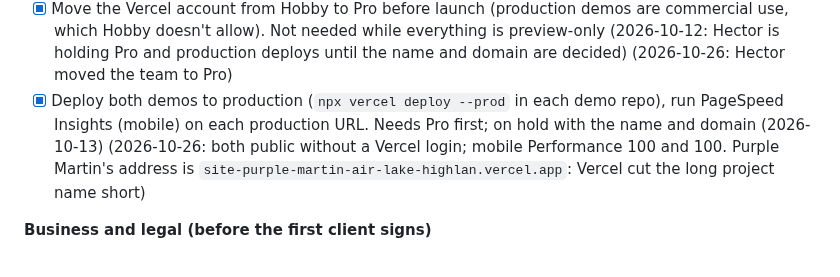
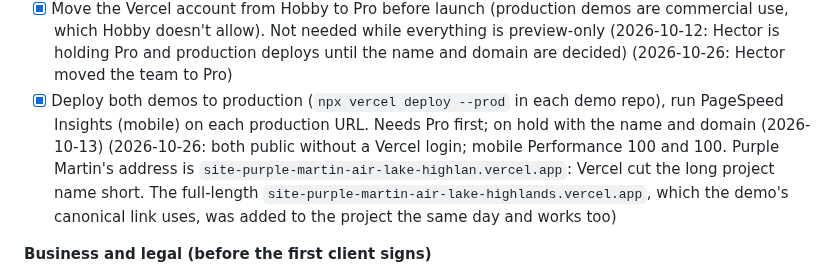
Before and after one commit to hectorclawd/trinity-web-co, a Markdown page: CHECKLIST.md, the part around the change. Drawn GitHub-style.

Commit message:
Note the full-length Purple Martin demo address
Co-Authored-By: Claude Opus 5.5 <noreply@anthropic.com>

```diff
--- a/CHECKLIST.md
+++ b/CHECKLIST.md
@@ -39,7 +39,7 @@ In launch order. Items in the same group can run in parallel.
 - [ ] Once the domain is live: put the "Built by" / "Website by" credit link back on it in the template (then sync), both demos and `site/` (removed 2026-10-12, 00b8ca1)
 - [x] Redraw og-image (white dots + final name): `site/public/og-image.png`, 1200×630, still has the old gold river dots and "Trinity Web Co." (left as is on 2026-10-19) (2026-10-22: redrawn with white dots and the new headline "Websites that bring Dallas customers in.", on branch `hero-river` for Hector's OK)
 - [x] Move the Vercel account from Hobby to Pro before launch (production demos are commercial use, which Hobby doesn't allow). Not needed while everything is preview-only (2026-10-12: Hector is holding Pro and production deploys until the name and domain are decided) (2026-10-26: Hector moved the team to Pro)
-- [x] Deploy both demos to production (`npx vercel deploy --prod` in each demo repo), run PageSpeed Insights (mobile) on each production URL. Needs Pro first; on hold with the name and domain (2026-10-13) (2026-10-26: both public without a Vercel login; mobile Performance 100 and 100. Purple Martin's address is `site-purple-martin-air-lake-highlan.vercel.app`: Vercel cut the long project name short)
+- [x] Deploy both demos to production (`npx vercel deploy --prod` in each demo repo), run PageSpeed Insights (mobile) on each production URL. Needs Pro first; on hold with the name and domain (2026-10-13) (2026-10-26: both public without a Vercel login; mobile Performance 100 and 100. Purple Martin's address is `site-purple-martin-air-lake-highlan.vercel.app`: Vercel cut the long project name short. The full-length `site-purple-martin-air-lake-highlands.vercel.app`, which the demo's canonical link uses, was added to the project the same day and works too)
 
 **Business and legal (before the first client signs)**
 - [x] Business email `hello@trinitywebdallas.com` (Google Workspace, about $8/mo); the site and contact form already use it (2026-10-21: Google Workspace Business Starter, user `hello@`; MX, SPF, DKIM and DMARC (`p=none`) records in Cloudflare, checked through public DNS; plain-text signature in Gmail. Tighten DMARC to `p=quarantine` after a few weeks of clean reports, before outreach)
```
Also changed, not shown: HANDOFF.md (+1 -1 lines).
